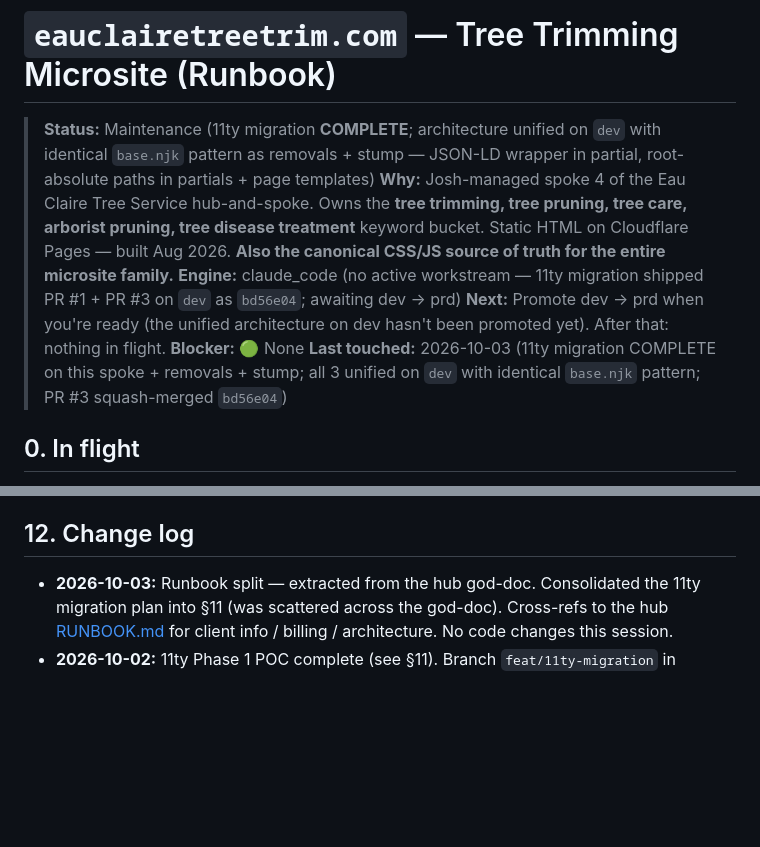
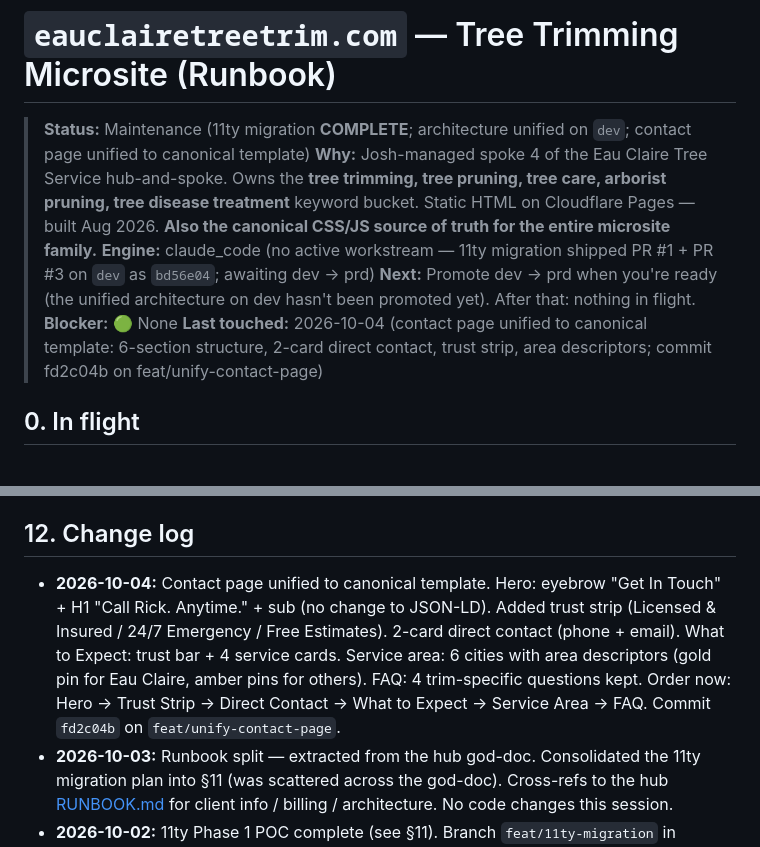
Before and after one commit to thecarter34/eauclairetreetrim, a Markdown page: RUNBOOK.md, 2 parts joined by grey strips. Drawn GitHub-style; blank space fills up the shorter version.

Commit message:
docs: update RUNBOOK.md for contact-unify change

```diff
--- a/RUNBOOK.md
+++ b/RUNBOOK.md
@@ -1,11 +1,11 @@
 # `eauclairetreetrim.com` — Tree Trimming Microsite (Runbook)
 
-> **Status:** Maintenance (11ty migration **COMPLETE**; architecture unified on `dev` with identical `base.njk` pattern as removals + stump — JSON-LD wrapper in partial, root-absolute paths in partials + page templates)
+> **Status:** Maintenance (11ty migration **COMPLETE**; architecture unified on `dev`; contact page unified to canonical template)
 > **Why:** Josh-managed spoke 4 of the Eau Claire Tree Service hub-and-spoke. Owns the **tree trimming, tree pruning, tree care, arborist pruning, tree disease treatment** keyword bucket. Static HTML on Cloudflare Pages — built Aug 2026. **Also the canonical CSS/JS source of truth for the entire microsite family.**
 > **Engine:** claude_code (no active workstream — 11ty migration shipped PR #1 + PR #3 on `dev` as `bd56e04`; awaiting dev → prd)
 > **Next:** Promote dev → prd when you're ready (the unified architecture on dev hasn't been promoted yet). After that: nothing in flight.
 > **Blocker:** 🟢 None
-> **Last touched:** 2026-10-03 (11ty migration COMPLETE on this spoke + removals + stump; all 3 unified on `dev` with identical `base.njk` pattern; PR #3 squash-merged `bd56e04`)
+> **Last touched:** 2026-10-04 (contact page unified to canonical template: 6-section structure, 2-card direct contact, trust strip, area descriptors; commit fd2c04b on feat/unify-contact-page)
 
 ## 0. In flight
 
@@ -226,6 +226,7 @@ Each site is a sibling 11ty project. They all consume the same shared partials.
 
 ## 12. Change log
 
+- **2026-10-04:** Contact page unified to canonical template. Hero: eyebrow "Get In Touch" + H1 "Call Rick. Anytime." + sub (no change to JSON-LD). Added trust strip (Licensed & Insured / 24/7 Emergency / Free Estimates). 2-card direct contact (phone + email). What to Expect: trust bar + 4 service cards. Service area: 6 cities with area descriptors (gold pin for Eau Claire, amber pins for others). FAQ: 4 trim-specific questions kept. Order now: Hero → Trust Strip → Direct Contact → What to Expect → Service Area → FAQ. Commit `fd2c04b` on `feat/unify-contact-page`.
 - **2026-10-03:** Runbook split — extracted from the hub god-doc. Consolidated the 11ty migration plan into §11 (was scattered across the god-doc). Cross-refs to the hub [RUNBOOK.md](../RUNBOOK.md) for client info / billing / architecture. No code changes this session.
 - **2026-10-02:** 11ty Phase 1 POC complete (see §11). Branch `feat/11ty-migration` in `/tmp/eauclairetreetrim-11ty`, commit `3719095`. Not pushed — Josh handles push.
 - **2026-10-01:** Locked as canonical CSS/JS source of truth for the microsite family. Commits `47fab4c`, `f5d76d9`, `02adf01` all squash-merged from dev→prd.
```
